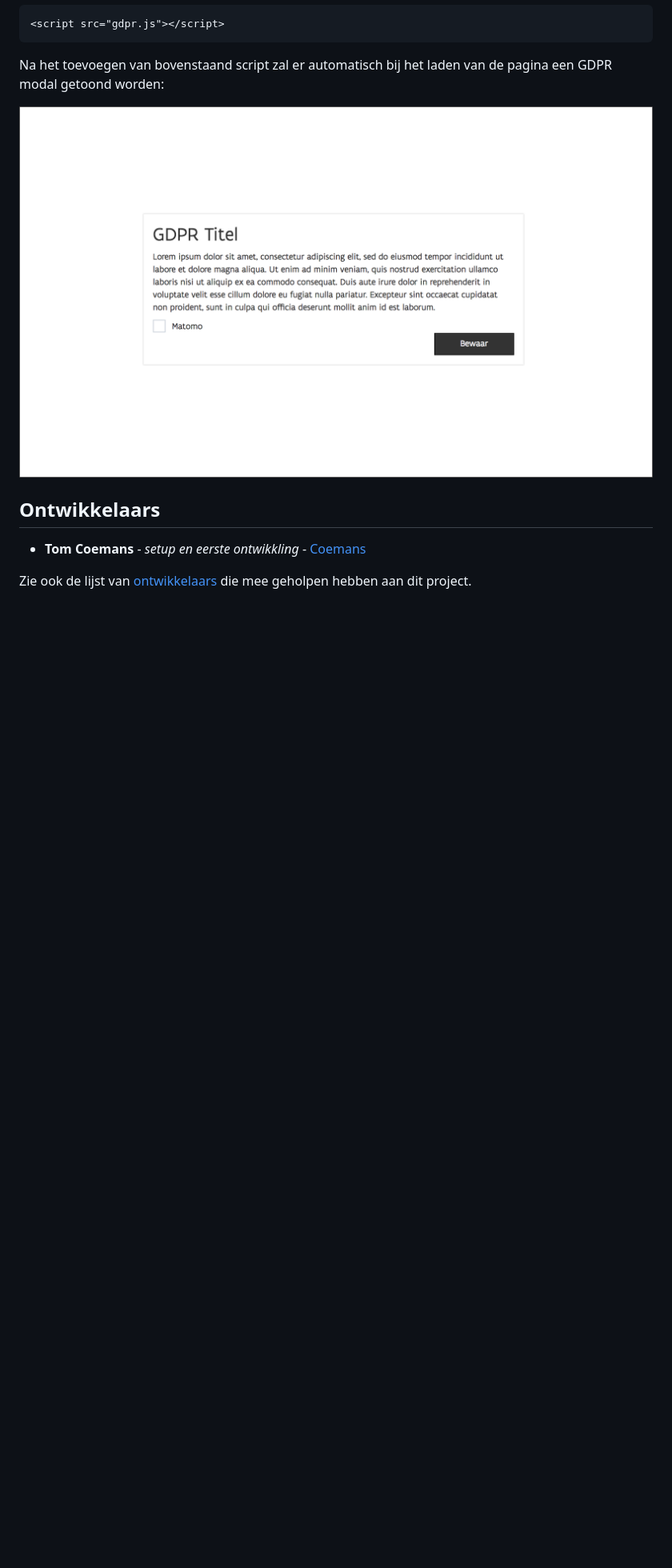
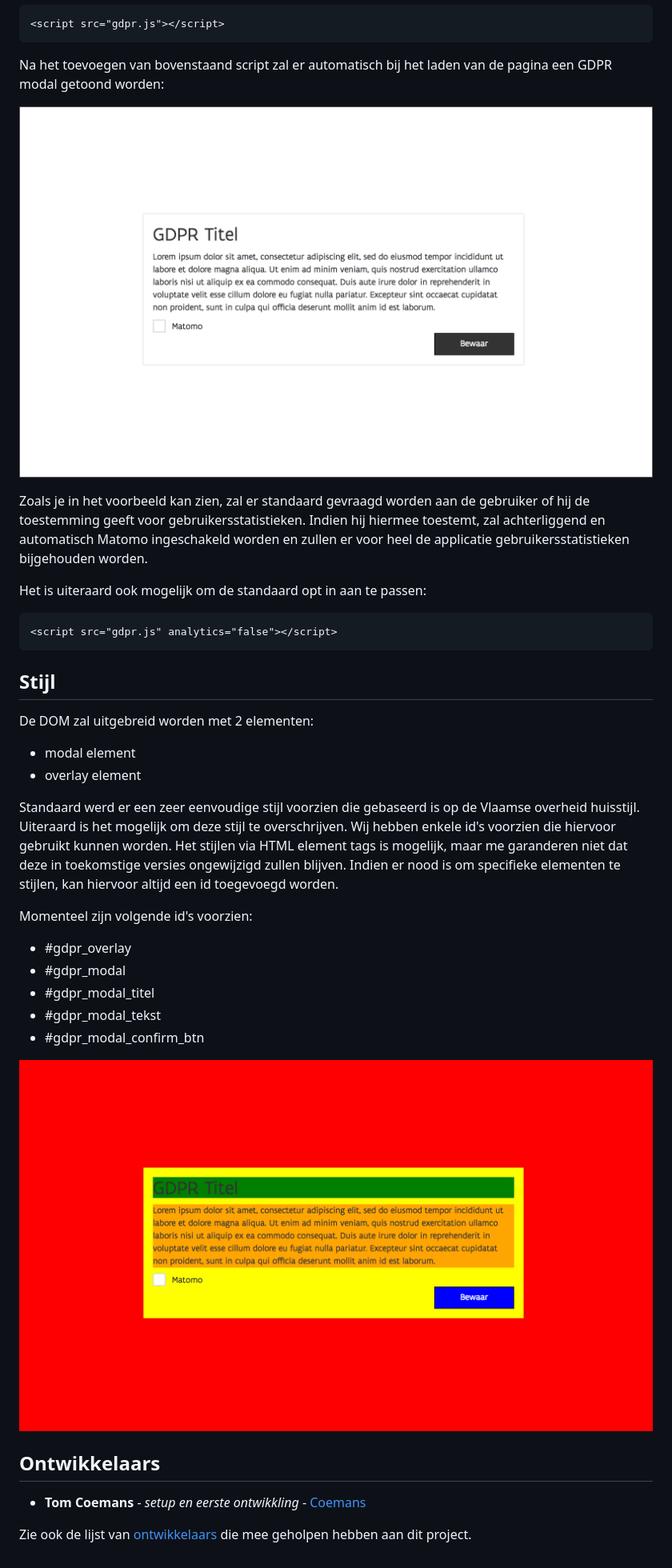
Before and after one commit to milieuinfo/gdpr, a Markdown page: README.md, the part around the change. Shown: that part at 80% size. Rendered like a GitHub page; pictures changed too: img/readme2.png (added); blank space fills up the shorter version.

Commit message:
readme aangevuld

````diff
--- a/README.md
+++ b/README.md
@@ -16,6 +16,31 @@ Na het toevoegen van bovenstaand script zal er automatisch bij het laden van de
 
 ![Alt text](https://github.com/milieuinfo/gdpr/blob/master/img/readme1.png?raw=true "GDPR modal voorbeeld")
 
+Zoals je in het voorbeeld kan zien, zal er standaard gevraagd worden aan de gebruiker of hij de toestemming geeft voor gebruikersstatistieken. Indien hij hiermee toestemt, zal achterliggend en automatisch Matomo ingeschakeld worden en zullen er voor heel de applicatie gebruikersstatistieken bijgehouden worden.
+
+Het is uiteraard ook mogelijk om de standaard opt in aan te passen:
+
+```
+<script src="gdpr.js" analytics="false"></script>
+```
+
+## Stijl
+
+De DOM zal uitgebreid worden met 2 elementen:
+* modal element
+* overlay element
+
+Standaard werd er een zeer eenvoudige stijl voorzien die gebaseerd is op de Vlaamse overheid huisstijl. Uiteraard is het mogelijk om deze stijl te overschrijven. Wij hebben enkele id's voorzien die hiervoor gebruikt kunnen worden. Het stijlen via HTML element tags is mogelijk, maar me garanderen niet dat deze in toekomstige versies ongewijzigd zullen blijven. Indien er nood is om specifieke elementen te stijlen, kan hiervoor altijd een id toegevoegd worden.
+
+Momenteel zijn volgende id's voorzien:
+* <span style='color:red'>#gdpr_overlay</span>
+* <span style='color:yellow'>#gdpr_modal</span>
+* <span style='color:green'>#gdpr_modal_titel</span>
+* <span style='color:orange'>#gdpr_modal_tekst</span>
+* <span style='color:blue'>#gdpr_modal_confirm_btn</span>
+
+![Alt text](https://github.com/milieuinfo/gdpr/blob/master/img/readme2.png?raw=true "GDPR HTML id")
+
 ## Ontwikkelaars
 
 * **Tom Coemans** - *setup en eerste ontwikkling* - [Coemans](https://github.com/coemans)
````
Also changed, not shown: 1 other file.
